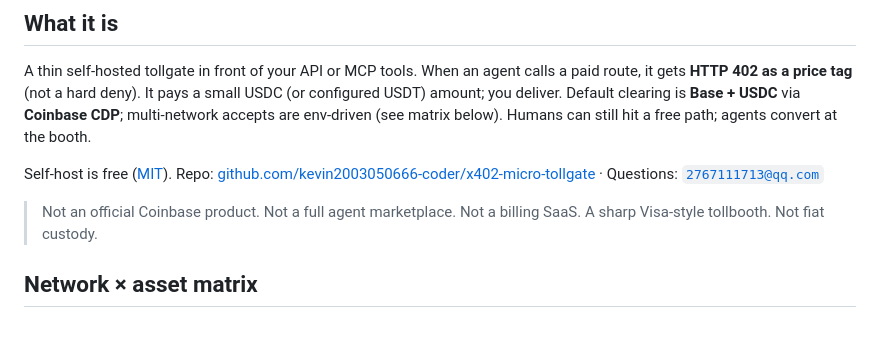
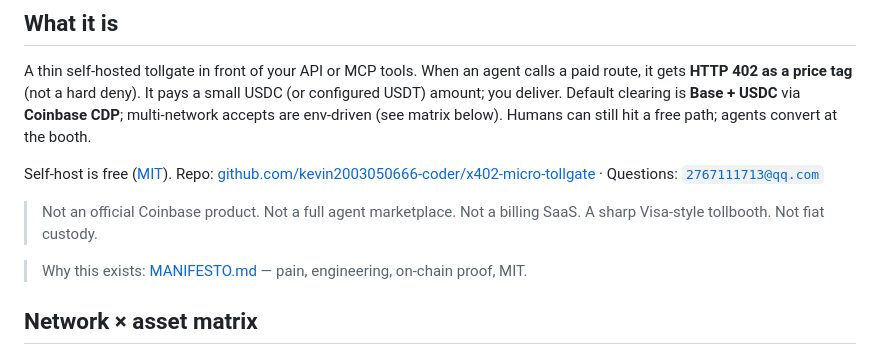
Before and after one commit to kevin2003050666-coder/x402-micro-tollgate, a Markdown page: README.md, the part around the change. Rendered like a GitHub page; blank space fills up the shorter version.

Commit message:
docs: add OSS manifesto + link (#32)
Co-authored-by: Cursor Agent <cursoragent@cursor.com>
Co-authored-by: kevin2003050666-coder <kevin2003050666-coder@users.noreply.github.com>

```diff
--- a/README.md
+++ b/README.md
@@ -16,6 +16,7 @@ Self-host is free ([MIT](./LICENSE)). Repo: [github.com/kevin2003050666-coder/x4
 
 > Not an official Coinbase product. Not a full agent marketplace. Not a billing SaaS. A sharp Visa-style tollbooth. Not fiat custody.
 
+> Why this exists: [MANIFESTO.md](./MANIFESTO.md) — pain, engineering, on-chain proof, MIT.
 ## Network × asset matrix
 
 Default deploy profile: **Base USDC only** (dev: Base Sepolia). Enable multi with `NETWORKS` + `ASSETS` or `ACCEPTS_JSON` / `X402_*` aliases. Browser HTML 402 shows a **chain + asset picker** when more than one accept is configured.
```
Also changed, not shown: MANIFESTO.md (added, +22 -0 lines).
